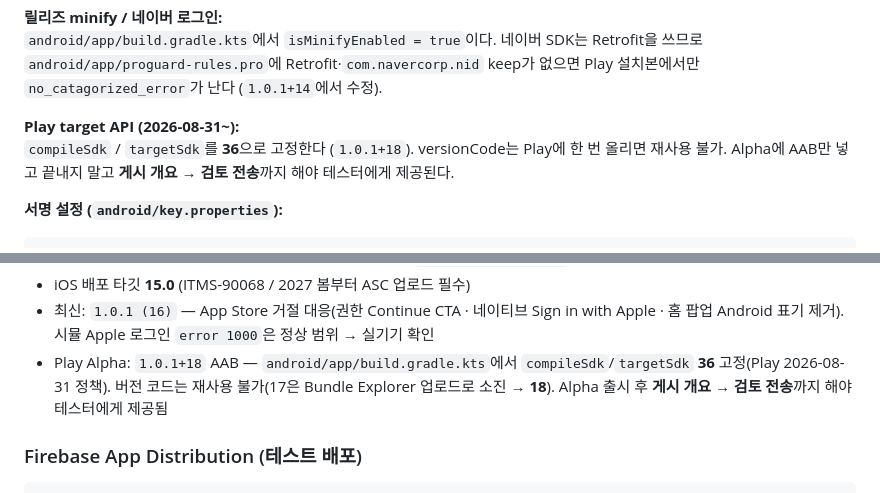
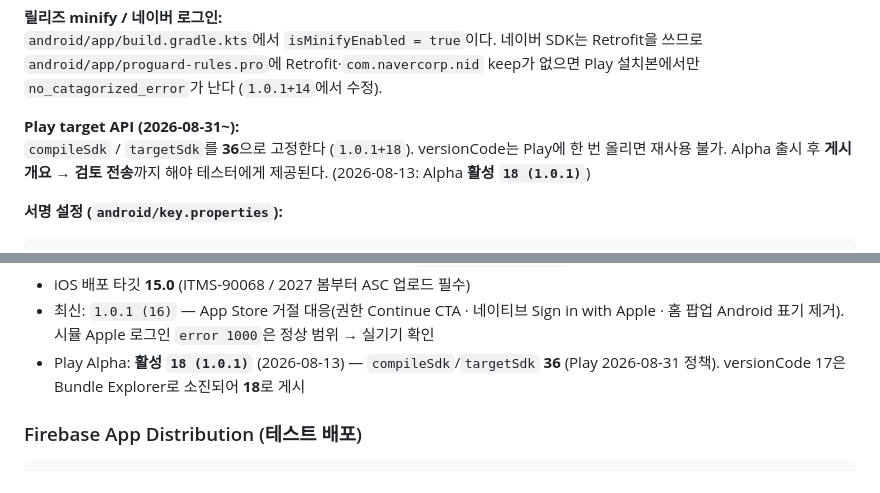
Before and after one commit to sprjihoon/modo, a Markdown page: docs/deployment.md, 2 parts joined by grey strips. GitHub-like rendering.

````diff
--- a/docs/deployment.md
+++ b/docs/deployment.md
@@ -63,7 +63,7 @@ flutter build appbundle --release
 `android/app/build.gradle.kts`에서 `isMinifyEnabled = true`이다. 네이버 SDK는 Retrofit을 쓰므로 `android/app/proguard-rules.pro`에 Retrofit·`com.navercorp.nid` keep가 없으면 Play 설치본에서만 `no_catagorized_error`가 난다 (`1.0.1+14`에서 수정).
 
 **Play target API (2026-08-31~):**
-`compileSdk` / `targetSdk`를 **36**으로 고정한다 (`1.0.1+18`). versionCode는 Play에 한 번 올리면 재사용 불가. Alpha에 AAB만 넣고 끝내지 말고 **게시 개요 → 검토 전송**까지 해야 테스터에게 제공된다.
+`compileSdk` / `targetSdk`를 **36**으로 고정한다 (`1.0.1+18`). versionCode는 Play에 한 번 올리면 재사용 불가. Alpha 출시 후 **게시 개요 → 검토 전송**까지 해야 테스터에게 제공된다. (2026-08-13: Alpha **활성 `18 (1.0.1)`**)
 
 **서명 설정 (`android/key.properties`):**
 ```properties
@@ -94,7 +94,7 @@ xcrun altool --upload-app --type ios -f build/ios/ipa/*.ipa \
 - Xcode Accounts 미로그인 시 Automatic 대신 Manual (`ExportOptions.plist`)
 - iOS 배포 타깃 **15.0** (ITMS-90068 / 2027 봄부터 ASC 업로드 필수)
 - 최신: `1.0.1 (16)` — App Store 거절 대응(권한 Continue CTA · 네이티브 Sign in with Apple · 홈 팝업 Android 표기 제거). 시뮬 Apple 로그인 `error 1000`은 정상 범위 → 실기기 확인
-- Play Alpha: `1.0.1+18` AAB — `android/app/build.gradle.kts`에서 `compileSdk`/`targetSdk` **36** 고정(Play 2026-08-31 정책). 버전 코드는 재사용 불가(17은 Bundle Explorer 업로드로 소진 → **18**). Alpha 출시 후 **게시 개요 → 검토 전송**까지 해야 테스터에게 제공됨
+- Play Alpha: **활성 `18 (1.0.1)`** (2026-08-13) — `compileSdk`/`targetSdk` **36** (Play 2026-08-31 정책). versionCode 17은 Bundle Explorer로 소진되어 **18**로 게시
 
 ### Firebase App Distribution (테스트 배포)
 
````
Also changed, not shown: README.md (+2 -2 lines), apps/mobile/README.md (+1 -1 lines).
